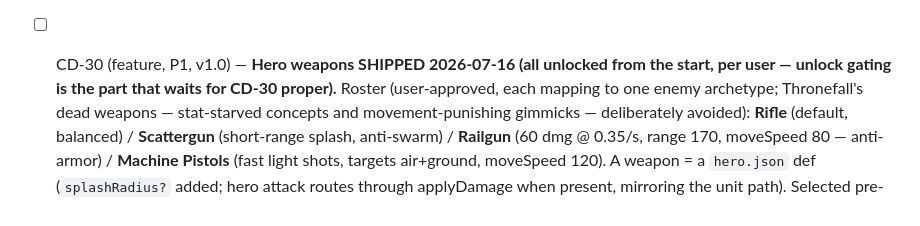
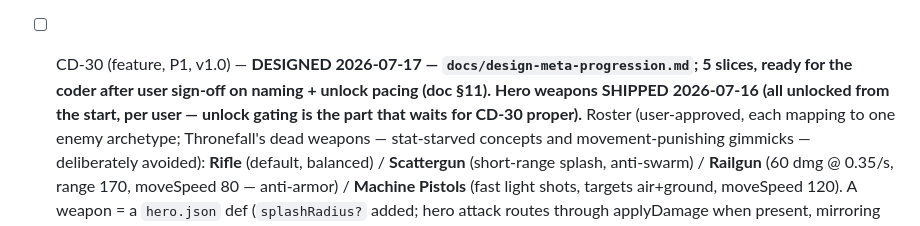
Before and after one commit to neemaabedini/towerdefensegame, a Markdown page: TICKETS.md, the part around the change. GitHub-like rendering.

```diff
--- a/TICKETS.md
+++ b/TICKETS.md
@@ -1010,7 +1010,8 @@ reviewer); Sonnet does (coder, QA).
   action-replays for QA regression testing. Cheap now, expensive to
   retrofit — do before Phase 3 systems multiply the sim surface.
 
-- [ ] CD-30 (feature, P1, v1.0) — **Hero weapons SHIPPED 2026-07-16 (all unlocked from the start, per
+- [ ] CD-30 (feature, P1, v1.0) — **DESIGNED 2026-07-17 — `docs/design-meta-progression.md`; 5 slices,
+  ready for the coder after user sign-off on naming + unlock pacing (doc §11).** **Hero weapons SHIPPED 2026-07-16 (all unlocked from the start, per
   user — unlock gating is the part that waits for CD-30 proper).** Roster (user-approved, each mapping
   to one enemy archetype; Thronefall's dead weapons — stat-starved concepts and movement-punishing
   gimmicks — deliberately avoided): **Rifle** (default, balanced) / **Scattergun** (short-range splash,
```
Also changed, not shown: docs/design-meta-progression.md (added, +200 -0 lines).
